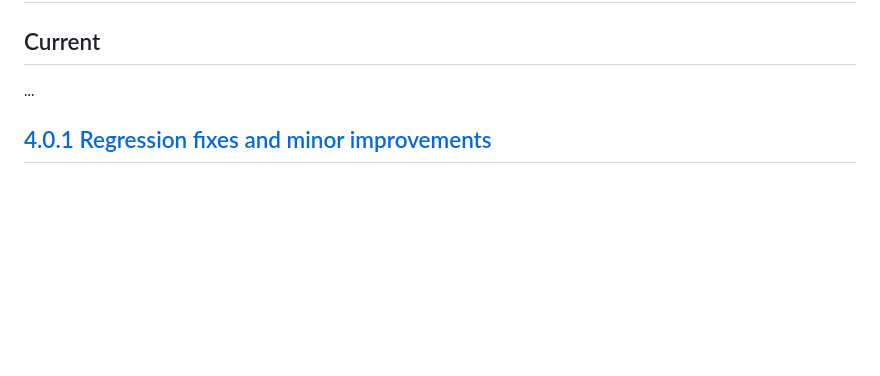
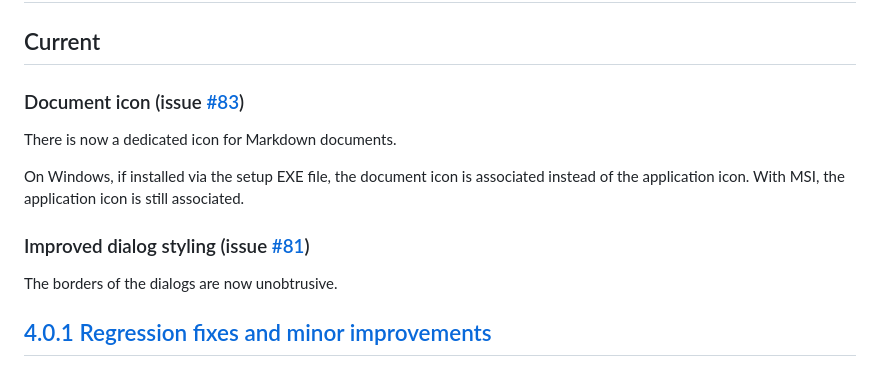
Before and after one commit to c3er/mdview, a Markdown page: CHANGELOG.md, the part around the change. GitHub-like rendering; blank space fills up the shorter version.

Commit message:
Update CHANGELOG and CONTRIBUTING for recent changes

```diff
--- a/CHANGELOG.md
+++ b/CHANGELOG.md
@@ -2,7 +2,15 @@
 
 ## Current
 
-...
+### Document icon (issue [#83](https://github.com/c3er/mdview/issues/83))
+
+There is now a dedicated icon for Markdown documents.
+
+On Windows, if installed via the setup EXE file, the document icon is associated instead of the application icon. With MSI, the application icon is still associated.
+
+### Improved dialog styling (issue [#81](https://github.com/c3er/mdview/issues/81))
+
+The borders of the dialogs are now unobtrusive.
 
 ## [4.0.1 Regression fixes and minor improvements](https://github.com/c3er/mdview/releases/tag/v4.0.1)
 
```
Also changed, not shown: CONTRIBUTING.md (+1 -1 lines).
